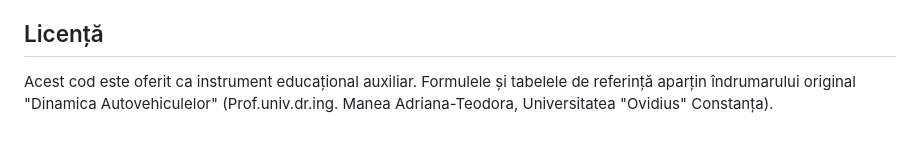
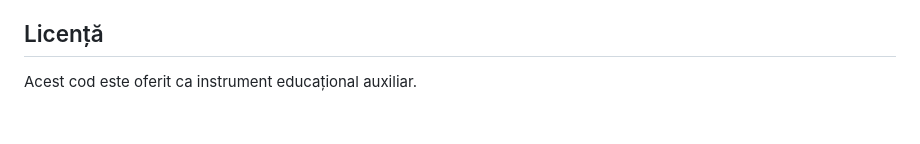
Before and after one commit to Beldugan/proiect_dinamica, a Markdown page: dinamica-autovehiculelor-app/README.md, the part around the change. GitHub-like rendering.

Commit message:
Update license section in README.md
Removed reference to the original guide in the license section.

```diff
--- a/dinamica-autovehiculelor-app/README.md
+++ b/dinamica-autovehiculelor-app/README.md
@@ -78,4 +78,4 @@ Aplicația este un instrument de **asistare a calculului**, nu un substitut pent
 
 ## Licență
 
-Acest cod este oferit ca instrument educațional auxiliar. Formulele și tabelele de referință aparțin îndrumarului original "Dinamica Autovehiculelor" (Prof.univ.dr.ing. Manea Adriana-Teodora, Universitatea "Ovidius" Constanța).
+Acest cod este oferit ca instrument educațional auxiliar.
```
